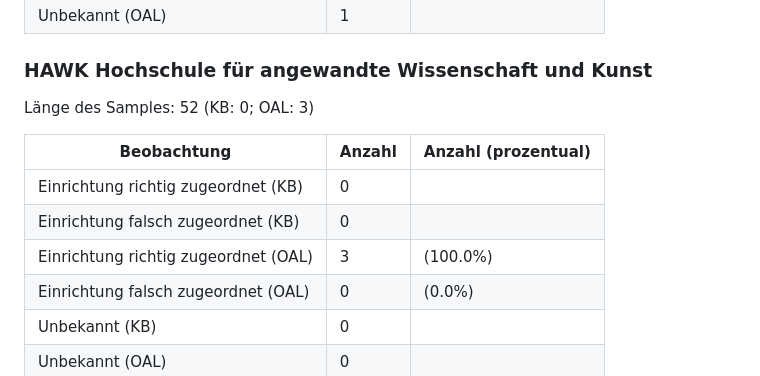
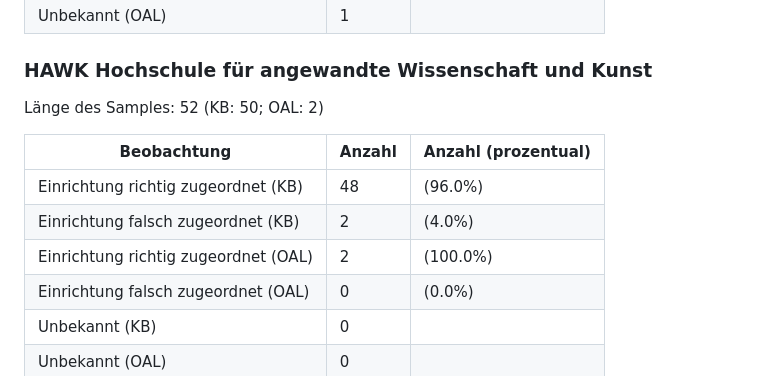
Before and after one commit to naustica/lower_saxony_institutions, a Markdown page: notebooks/samples/SampleReport.md, the part around the change. GitHub-like rendering.

Commit message:
fix hawk sample report

```diff
--- a/notebooks/samples/SampleReport.md
+++ b/notebooks/samples/SampleReport.md
@@ -160,13 +160,13 @@ Länge des Samples: 53 (KB: 3; OAL: 50)
 
 ### HAWK Hochschule für angewandte Wissenschaft und Kunst
 
-Länge des Samples: 52 (KB: 0; OAL: 3)
+Länge des Samples: 52 (KB: 50; OAL: 2)
 
 | Beobachtung | Anzahl | Anzahl (prozentual) |
 |-------------|--------|---------------------|
-| Einrichtung richtig zugeordnet (KB) | 0 | |
-| Einrichtung falsch zugeordnet (KB) | 0 | |
-| Einrichtung richtig zugeordnet (OAL) | 3 | (100.0%) |
+| Einrichtung richtig zugeordnet (KB) | 48 | (96.0%) |
+| Einrichtung falsch zugeordnet (KB) | 2 | (4.0%) |
+| Einrichtung richtig zugeordnet (OAL) | 2 | (100.0%) |
 | Einrichtung falsch zugeordnet (OAL) | 0 | (0.0%) |
 | Unbekannt (KB) | 0 | |
 | Unbekannt (OAL) | 0 | |
```
